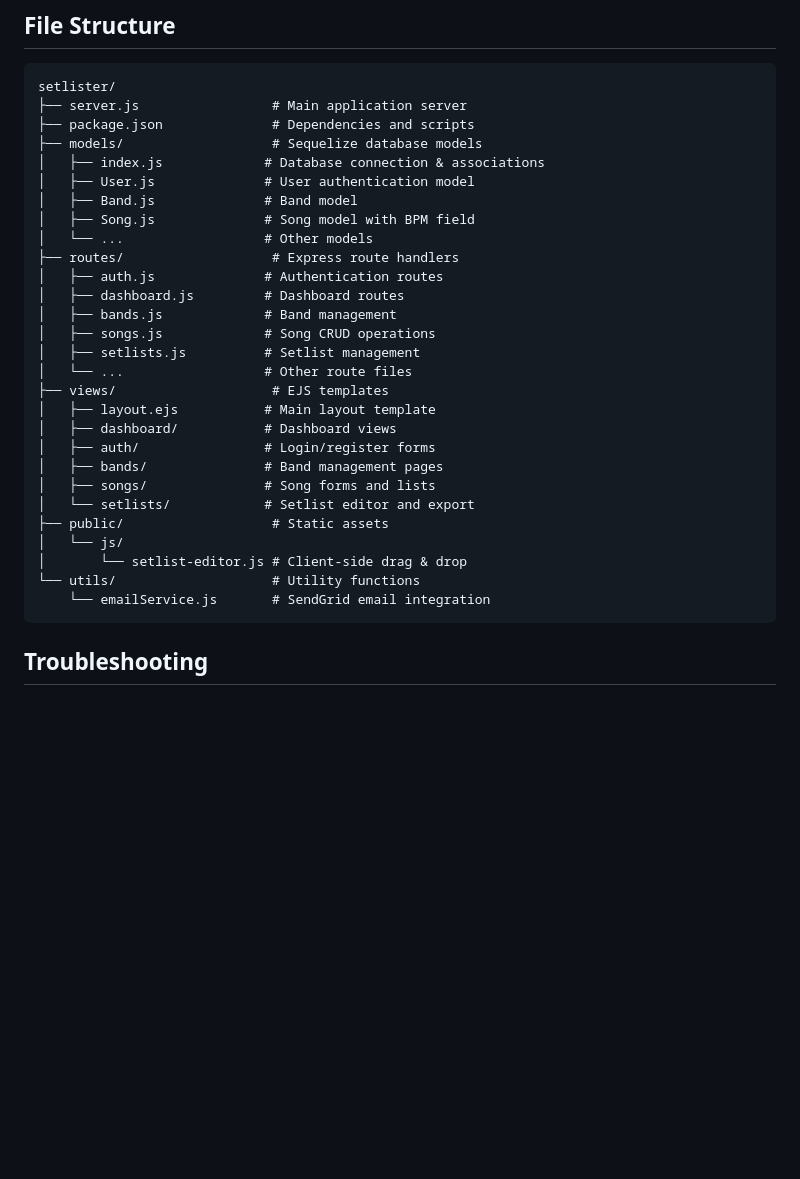
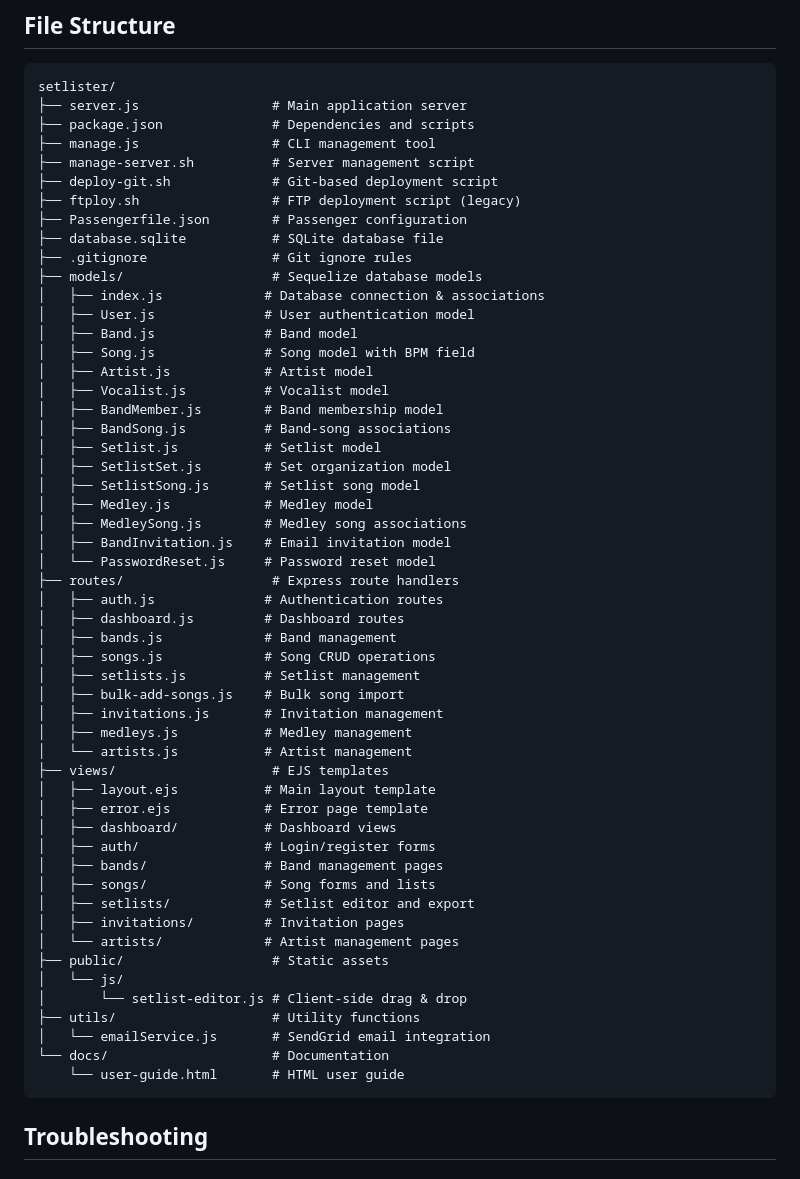
Before and after one commit to bagus1/setlister, a Markdown page: README.md, the part around the change. Rendered like a GitHub page; blank space fills up the shorter version.

Commit message:
Update file structure documentation to reflect current project state

````diff
--- a/README.md
+++ b/README.md
@@ -397,31 +397,56 @@ For detailed CLI documentation, see [MANAGEMENT.md](MANAGEMENT.md).
 setlister/
 ├── server.js                 # Main application server
 ├── package.json              # Dependencies and scripts
+├── manage.js                 # CLI management tool
+├── manage-server.sh          # Server management script
+├── deploy-git.sh             # Git-based deployment script
+├── ftploy.sh                 # FTP deployment script (legacy)
+├── Passengerfile.json        # Passenger configuration
+├── database.sqlite           # SQLite database file
+├── .gitignore                # Git ignore rules
 ├── models/                   # Sequelize database models
 │   ├── index.js             # Database connection & associations
 │   ├── User.js              # User authentication model
 │   ├── Band.js              # Band model
 │   ├── Song.js              # Song model with BPM field
-│   └── ...                  # Other models
+│   ├── Artist.js            # Artist model
+│   ├── Vocalist.js          # Vocalist model
+│   ├── BandMember.js        # Band membership model
+│   ├── BandSong.js          # Band-song associations
+│   ├── Setlist.js           # Setlist model
+│   ├── SetlistSet.js        # Set organization model
+│   ├── SetlistSong.js       # Setlist song model
+│   ├── Medley.js            # Medley model
+│   ├── MedleySong.js        # Medley song associations
+│   ├── BandInvitation.js    # Email invitation model
+│   └── PasswordReset.js     # Password reset model
 ├── routes/                   # Express route handlers
 │   ├── auth.js              # Authentication routes
 │   ├── dashboard.js         # Dashboard routes
 │   ├── bands.js             # Band management
 │   ├── songs.js             # Song CRUD operations
 │   ├── setlists.js          # Setlist management
-│   └── ...                  # Other route files
+│   ├── bulk-add-songs.js    # Bulk song import
+│   ├── invitations.js       # Invitation management
+│   ├── medleys.js           # Medley management
+│   └── artists.js           # Artist management
 ├── views/                    # EJS templates
 │   ├── layout.ejs           # Main layout template
+│   ├── error.ejs            # Error page template
 │   ├── dashboard/           # Dashboard views
 │   ├── auth/                # Login/register forms
 │   ├── bands/               # Band management pages
 │   ├── songs/               # Song forms and lists
-│   └── setlists/            # Setlist editor and export
+│   ├── setlists/            # Setlist editor and export
+│   ├── invitations/         # Invitation pages
+│   └── artists/             # Artist management pages
 ├── public/                   # Static assets
 │   └── js/
 │       └── setlist-editor.js # Client-side drag & drop
-└── utils/                    # Utility functions
-    └── emailService.js       # SendGrid email integration
+├── utils/                    # Utility functions
+│   └── emailService.js       # SendGrid email integration
+└── docs/                     # Documentation
+    └── user-guide.html       # HTML user guide
 ```
 
 ## Troubleshooting
````
